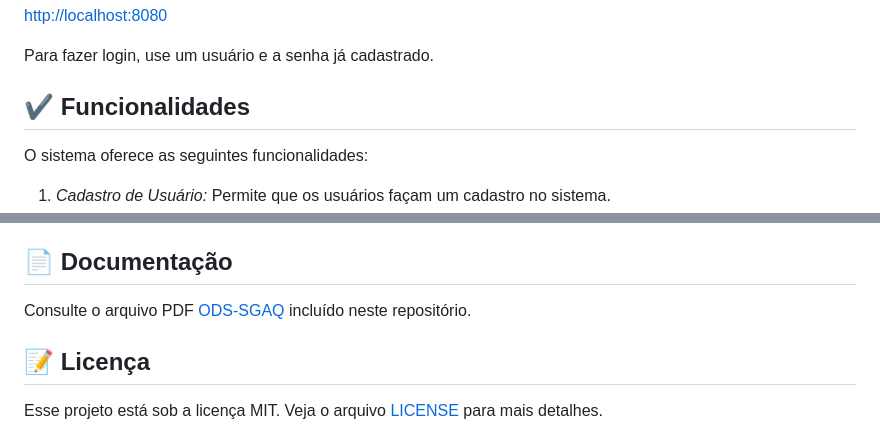
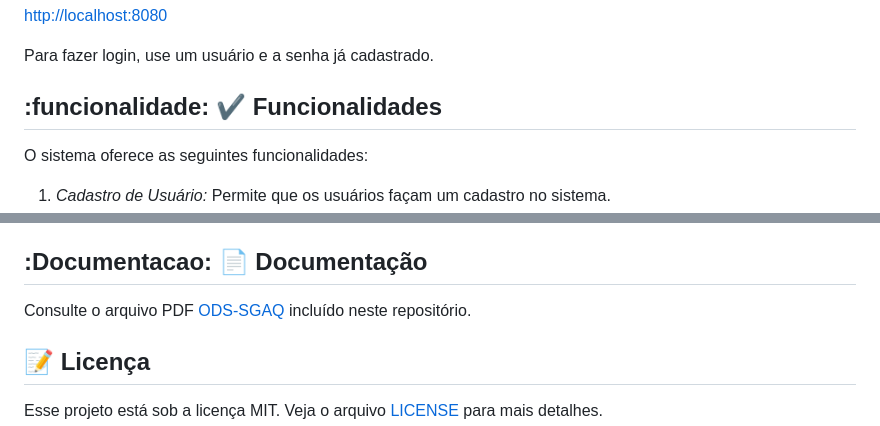
Before and after one commit to sidjr2/SGAQ---ODS, a Markdown page: README.md, 2 parts joined by grey strips. Drawn GitHub-style.

```diff
--- a/README.md
+++ b/README.md
@@ -107,7 +107,7 @@ O sistema pode ser acessado no seguinte endereço:
 Para fazer login, use um usuário e a senha já cadastrado.
 
 
-## ✔️ Funcionalidades
+## :funcionalidade: ✔️ Funcionalidades
 
 O sistema oferece as seguintes funcionalidades:
 
@@ -121,7 +121,7 @@ O sistema oferece as seguintes funcionalidades:
 8. *Contatar suporte:* Direciona o usuário ao setor responsável.
 
 
-## 📄 Documentação
+## :Documentacao: 📄 Documentação
 
 Consulte o arquivo PDF [ODS-SGAQ](https://github.com/sidjr2/SGAQ---ODS/blob/master/Diagramas/SGAQ%20-%20Oficina%20e%20Desenvolvimento%20de%20Software.pdf) incluído neste repositório.
 
```
Also changed, not shown: other parts of README.md (+2 -2 lines).
